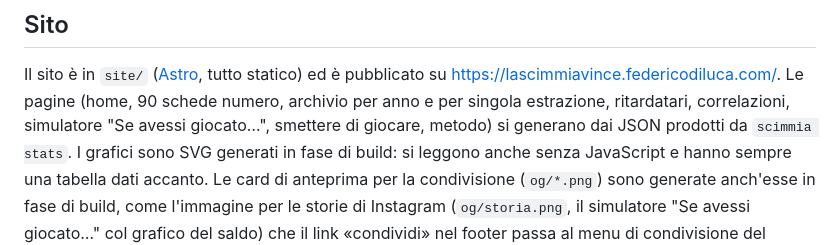
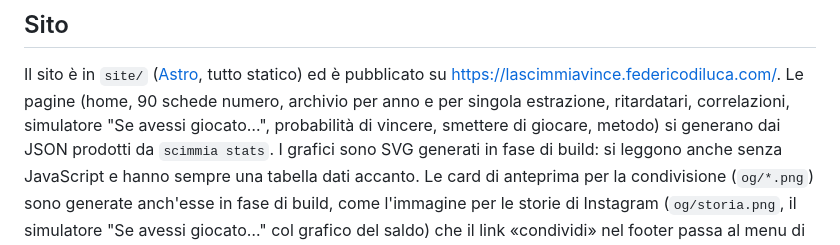
Before and after one commit to federicodiluca/la-scimmia-vince, a Markdown page: README.md, the part around the change. GitHub-like rendering.

Commit message:
README: la pagina sulle probabilità

```diff
--- a/README.md
+++ b/README.md
@@ -57,7 +57,7 @@ uv run pytest                    # test
 
 Il sito è in `site/` ([Astro](https://astro.build), tutto statico) ed è pubblicato su
 <https://lascimmiavince.federicodiluca.com/>. Le pagine (home, 90 schede numero, archivio per anno
-e per singola estrazione, ritardatari, correlazioni, simulatore "Se avessi giocato…", smettere di giocare, metodo)
+e per singola estrazione, ritardatari, correlazioni, simulatore "Se avessi giocato…", probabilità di vincere, smettere di giocare, metodo)
 si generano dai JSON prodotti da `scimmia stats`. I grafici sono SVG generati in fase di build: si leggono anche
 senza JavaScript e hanno sempre una tabella dati accanto. Le card di anteprima per la condivisione (`og/*.png`)
 sono generate anch'esse in fase di build, come l'immagine per le storie di Instagram (`og/storia.png`, il
```
